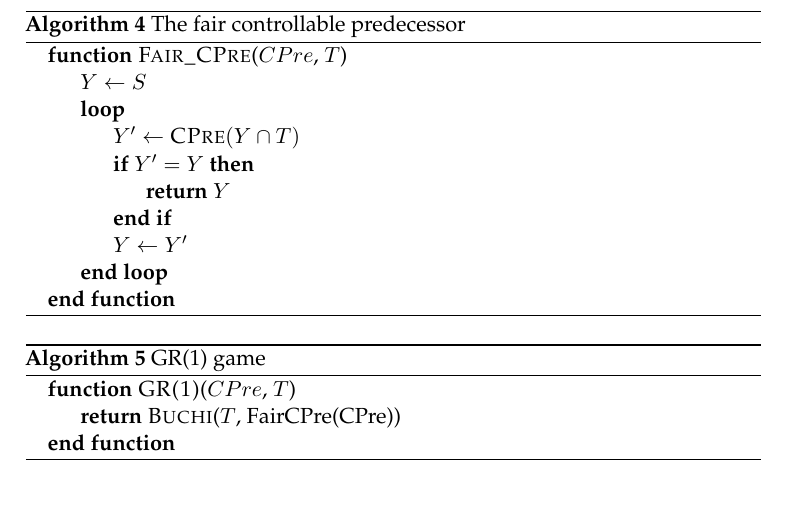
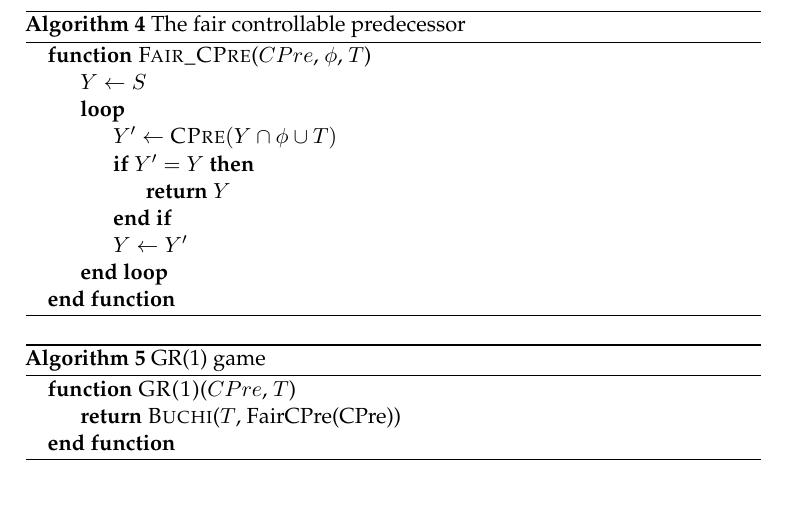
Before and after one commit to termite2/adam-thesis, a LaTeX thesis (thesis.tex, which reads background.tex): part of page 23 of 91, cut so that both start at the same text. Compiled offline with pdfLaTeX.

Commit message:
fix fair cpre

```diff
--- a/background.tex
+++ b/background.tex
@@ -294,10 +294,10 @@ Next, we need to add fairness. Consider a fair reachability game. An unfair regi
 
 \begin{algorithm}[t]
 \begin{algorithmic}
-\Function{Fair\_CPre}{$CPre$, $T$}
+\Function{Fair\_CPre}{$CPre$, $\phi$, $T$}
 \State $Y \gets S$
 \Loop
-\State $Y' \gets \Call{CPre}{Y \cap T}$
+\State $Y' \gets \Call{CPre}{Y \cap \phi \cup T}$
 \If {$Y' = Y$}
 \State\Return $Y$\EndIf
 \State $Y \gets Y'$
```
